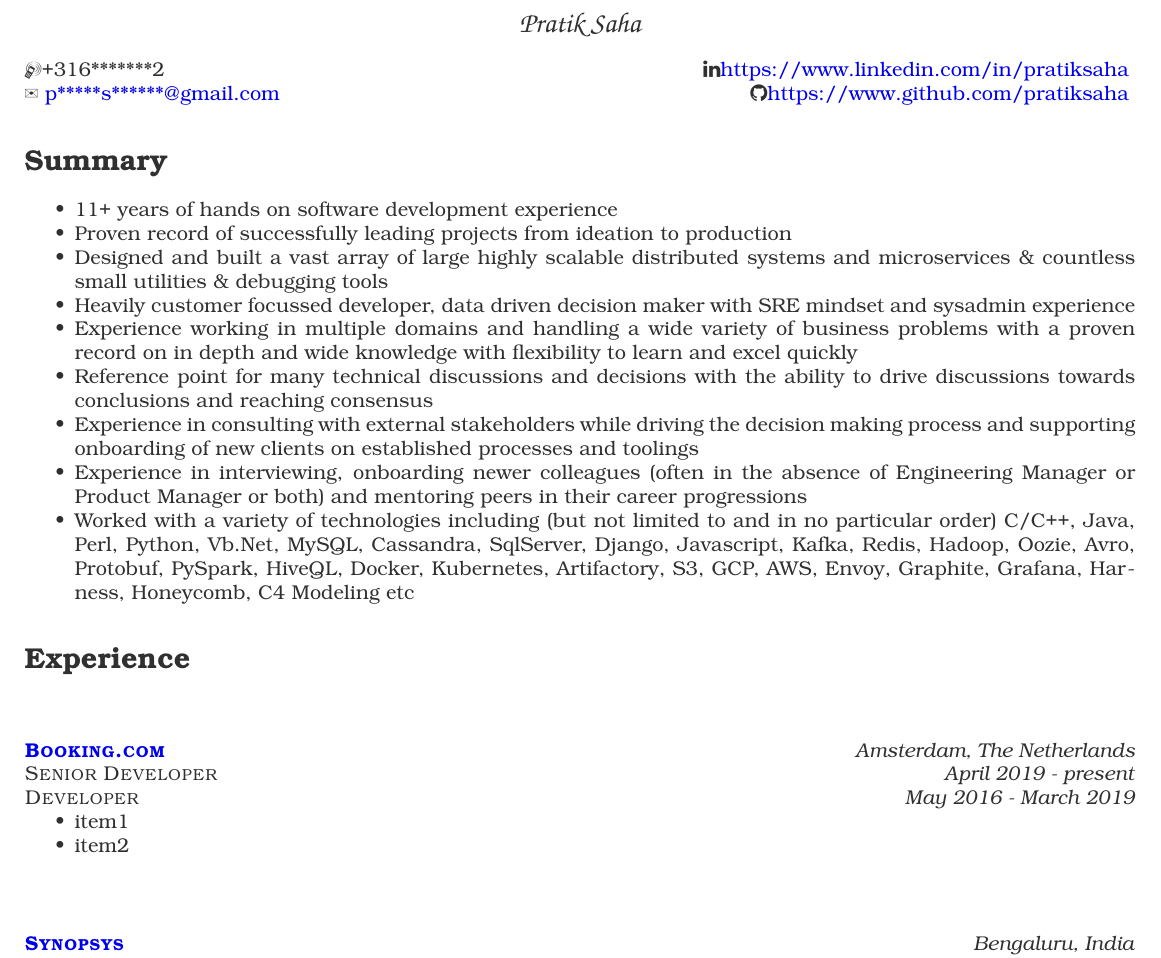
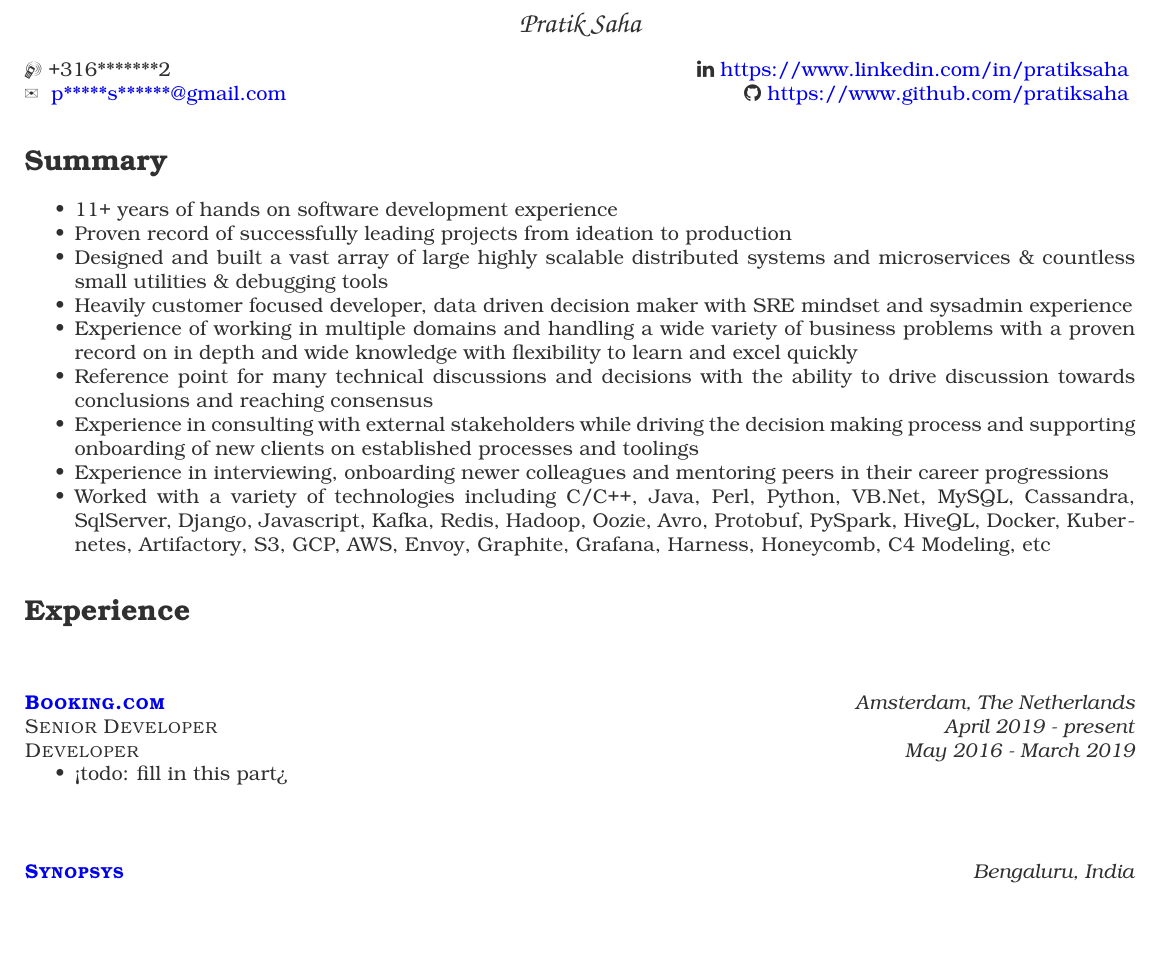
Before and after one commit to pratiksaha/misc, a LaTeX CV (resume.tex): part of page 1 of 2, cut so that both start at the same text, the shorter picture padded with empty space. Compiled offline with pdfLaTeX.

Commit message:
minor tweaks

```diff
--- a/resume.tex
+++ b/resume.tex
@@ -18,21 +18,21 @@
 
 \begin{center}\fontfamily{pzc}\selectfont\Large Pratik Saha\end{center}
 
-{\raggedright \Mobilefone +316*******2} \hfill { \raggedleft \faLinkedin \href{https://www.linkedin.com/in/pratiksaha}{https://www.linkedin.com/in/pratiksaha}   }
+{\raggedright \Mobilefone \space +316*******2} \hfill { \raggedleft \faLinkedin \space \href{https://www.linkedin.com/in/pratiksaha}{https://www.linkedin.com/in/pratiksaha}   }
 
-{\raggedright \ding{41} \href{mailto:p*****s******@gmail.com}{p*****s******@gmail.com}} \hfill { \raggedleft \faGithub \href{https://www.github.com/pratiksaha}{https://www.github.com/pratiksaha} }
+{\raggedright \ding{41} \space \href{mailto:p*****s******@gmail.com}{p*****s******@gmail.com}} \hfill { \raggedleft \faGithub \space  \href{https://www.github.com/pratiksaha}{https://www.github.com/pratiksaha} }
 
 \section{Summary}
 \begin{itemize}[noitemsep,nolistsep]
 \item 11+ years of hands on software development experience
 \item Proven record of successfully leading projects from ideation to production
 \item Designed and built a vast array of large highly scalable distributed systems and microservices \& countless small utilities \& debugging tools
-\item Heavily customer focussed developer, data driven decision maker with SRE mindset and sysadmin experience
-\item Experience working in multiple domains and handling a wide variety of business problems with a proven record on in depth and wide knowledge with flexibility to learn and excel quickly
-\item Reference point for many technical discussions and decisions with the ability to drive discussions towards conclusions and reaching consensus
+\item Heavily customer focused developer, data driven decision maker with SRE mindset and sysadmin experience
+\item Experience of working in multiple domains and handling a wide variety of business problems with a proven record on in depth and wide knowledge with flexibility to learn and excel quickly
+\item Reference point for many technical discussions and decisions with the ability to drive discussion towards conclusions and reaching consensus
 \item Experience in consulting with external stakeholders while driving the decision making process and supporting onboarding of new clients on established processes and toolings
-\item Experience in interviewing, onboarding newer colleagues (often in the absence of Engineering Manager or Product Manager or both) and mentoring peers in their career progressions
-\item Worked with a variety of technologies including (but not limited to and in no particular order) C/C++, Java, Perl, Python, Vb.Net, MySQL, Cassandra, SqlServer, Django, Javascript, Kafka, Redis, Hadoop, Oozie, Avro, Protobuf, PySpark, HiveQL, Docker, Kubernetes, Artifactory, S3, GCP, AWS, Envoy, Graphite, Grafana, Harness, Honeycomb, C4 Modeling etc
+\item Experience in interviewing, onboarding newer colleagues and mentoring peers in their career progressions
+\item Worked with a variety of technologies including C/C++, Java, Perl, Python, VB.Net, MySQL, Cassandra, SqlServer, Django, Javascript, Kafka, Redis, Hadoop, Oozie, Avro, Protobuf, PySpark, HiveQL, Docker, Kubernetes, Artifactory, S3, GCP, AWS, Envoy, Graphite, Grafana, Harness, Honeycomb, C4 Modeling, etc
 \end{itemize}
 
 \section{Experience}
@@ -44,8 +44,7 @@
 {\raggedright{\textsc{Developer}}} \hfill {\raggedleft{\textit{May 2016 - March 2019}}}
 
 \begin{itemize}[noitemsep,nolistsep]
-\item item1
-\item item2
+\item <todo: fill in this part>
 \end{itemize}
 
 \subsection[Synopsys]{}
```
